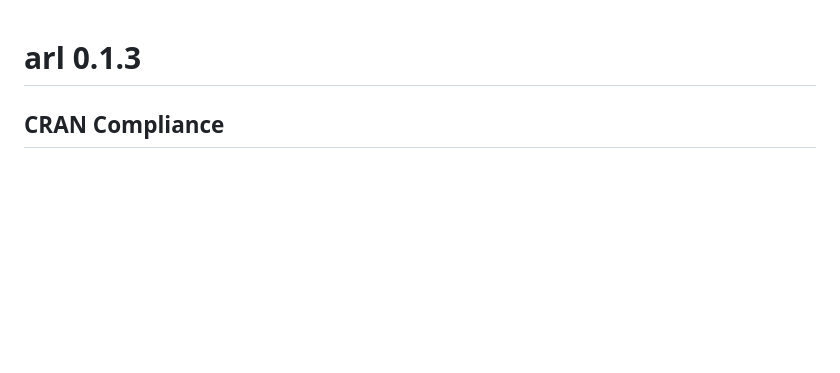
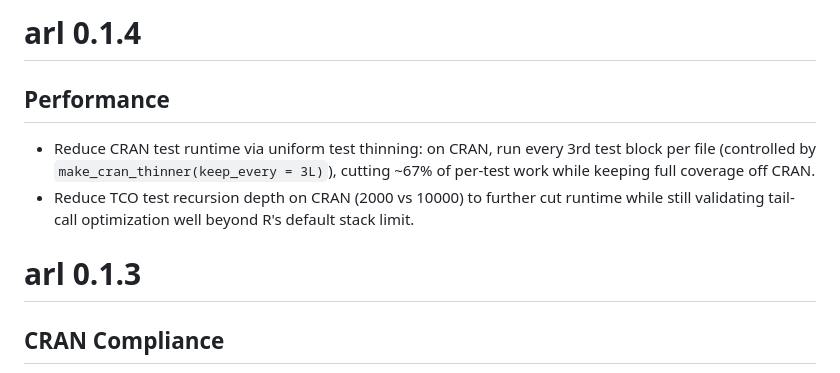
Before and after one commit to wwbrannon/arl, a Markdown page: NEWS.md, the part around the change. GitHub-like rendering; blank space fills up the shorter version.

Commit message:
update NEWS

```diff
--- a/NEWS.md
+++ b/NEWS.md
@@ -1,3 +1,14 @@
+# arl 0.1.4
+
+## Performance
+
+* Reduce CRAN test runtime via uniform test thinning: on CRAN, run every 3rd
+  test block per file (controlled by `make_cran_thinner(keep_every = 3L)`),
+  cutting ~67% of per-test work while keeping full coverage off CRAN.
+* Reduce TCO test recursion depth on CRAN (2000 vs 10000) to further cut
+  runtime while still validating tail-call optimization well beyond R's default
+  stack limit.
+
 # arl 0.1.3
 
 ## CRAN Compliance
```
